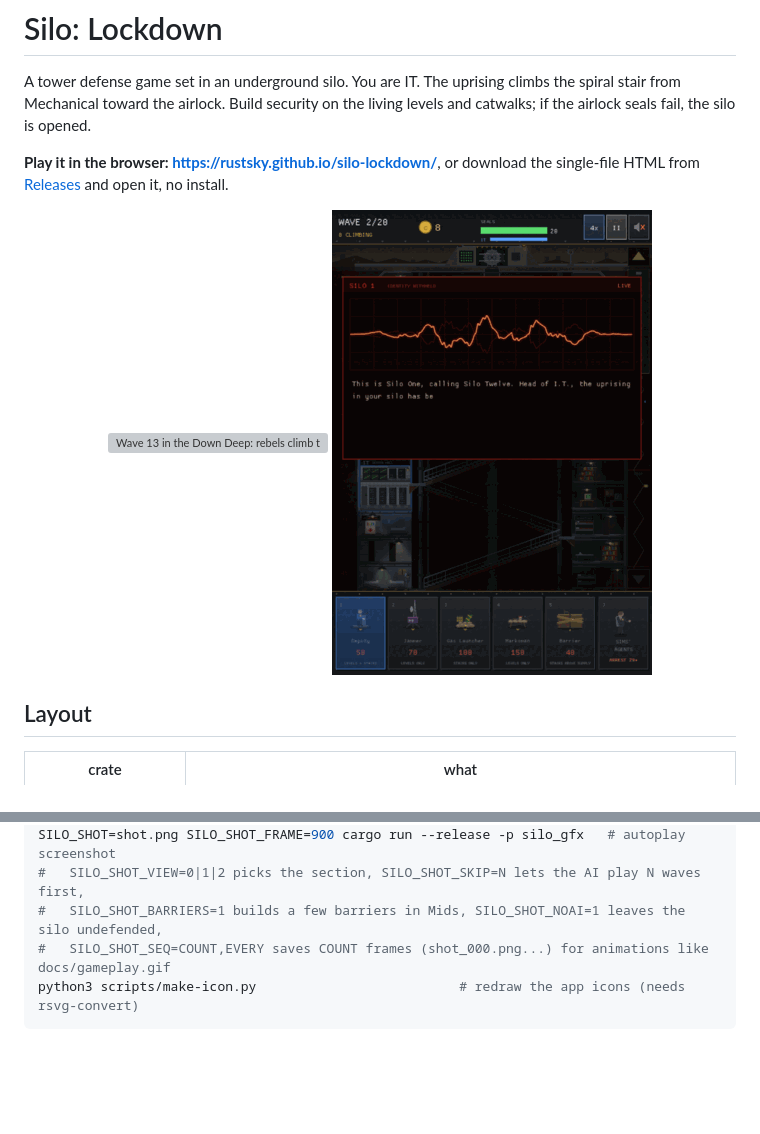
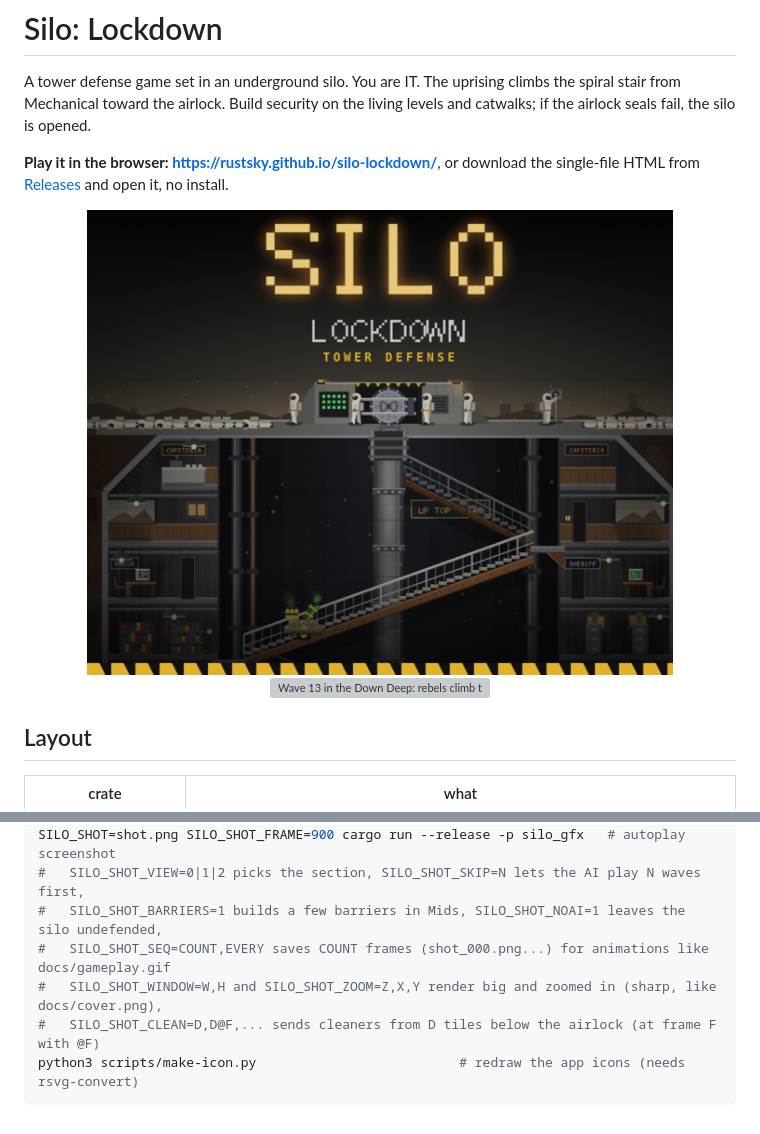
Before and after one commit to rustsky/silo-lockdown, a Markdown page: README.md, 2 parts joined by grey strips. Drawn GitHub-style; pictures changed too: docs/cover.png (added), docs/silo-one-calls.png (deleted); blank space fills up the shorter version; grey boxes are pictures that could not be loaded.

````diff
--- a/README.md
+++ b/README.md
@@ -8,8 +8,8 @@ if the airlock seals fail, the silo is opened.
 HTML from [Releases](https://github.com/rustsky/silo-lockdown/releases) and open it, no install.
 
 <p align="center">
+  <img src="docs/cover.png" width="586" alt="Silo: Lockdown, tower defense in an underground silo">
   <img src="docs/gameplay.gif" width="320" alt="Wave 13 in the Down Deep: rebels climb the spiral stair through gas clouds">
-  <img src="docs/silo-one-calls.png" width="320" alt="Victory: Silo 1 calls Silo 12 on a secure line">
 </p>
 
 ## Layout
@@ -129,5 +129,7 @@ SILO_SHOT=shot.png SILO_SHOT_FRAME=900 cargo run --release -p silo_gfx   # autop
 #   SILO_SHOT_VIEW=0|1|2 picks the section, SILO_SHOT_SKIP=N lets the AI play N waves first,
 #   SILO_SHOT_BARRIERS=1 builds a few barriers in Mids, SILO_SHOT_NOAI=1 leaves the silo undefended,
 #   SILO_SHOT_SEQ=COUNT,EVERY saves COUNT frames (shot_000.png...) for animations like docs/gameplay.gif
+#   SILO_SHOT_WINDOW=W,H and SILO_SHOT_ZOOM=Z,X,Y render big and zoomed in (sharp, like docs/cover.png),
+#   SILO_SHOT_CLEAN=D,D@F,... sends cleaners from D tiles below the airlock (at frame F with @F)
 python3 scripts/make-icon.py                          # redraw the app icons (needs rsvg-convert)
 ```
````
Also changed, not shown: 2 other files.
